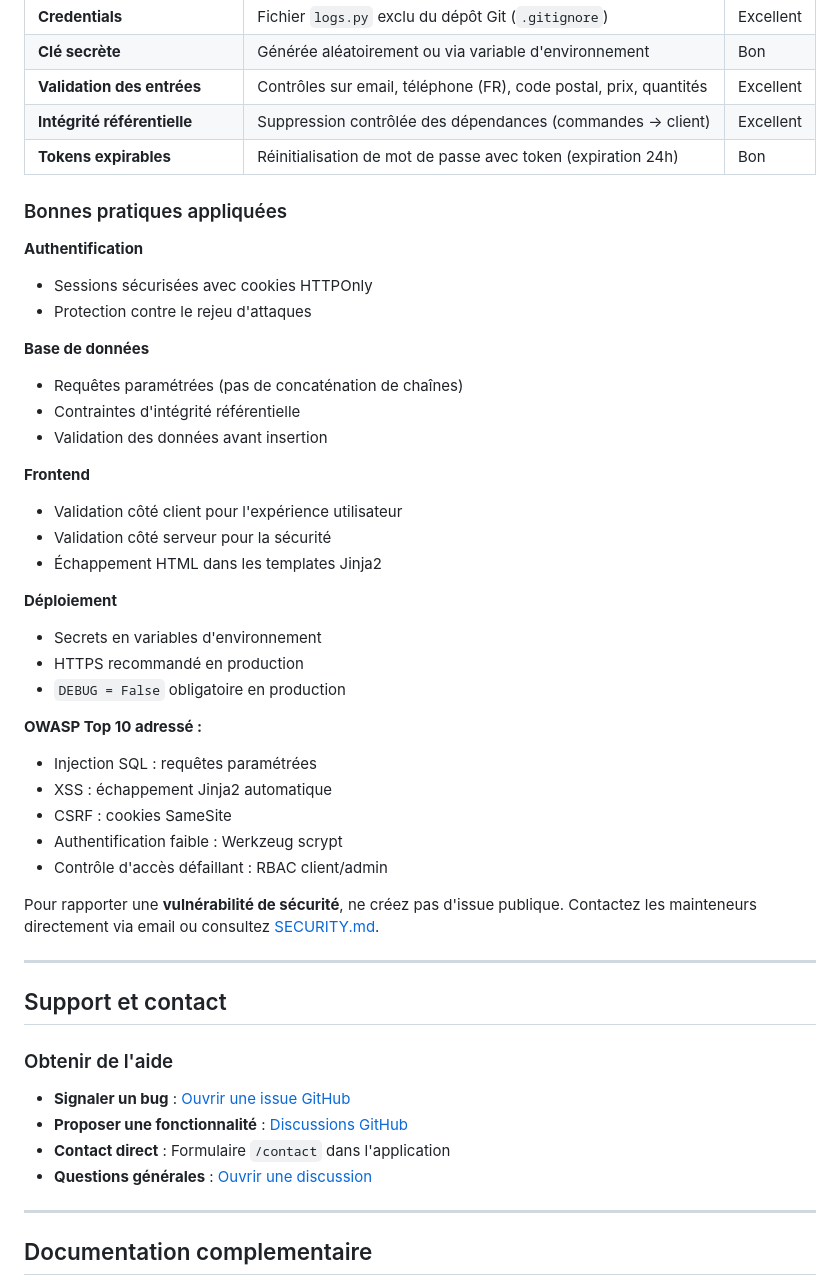
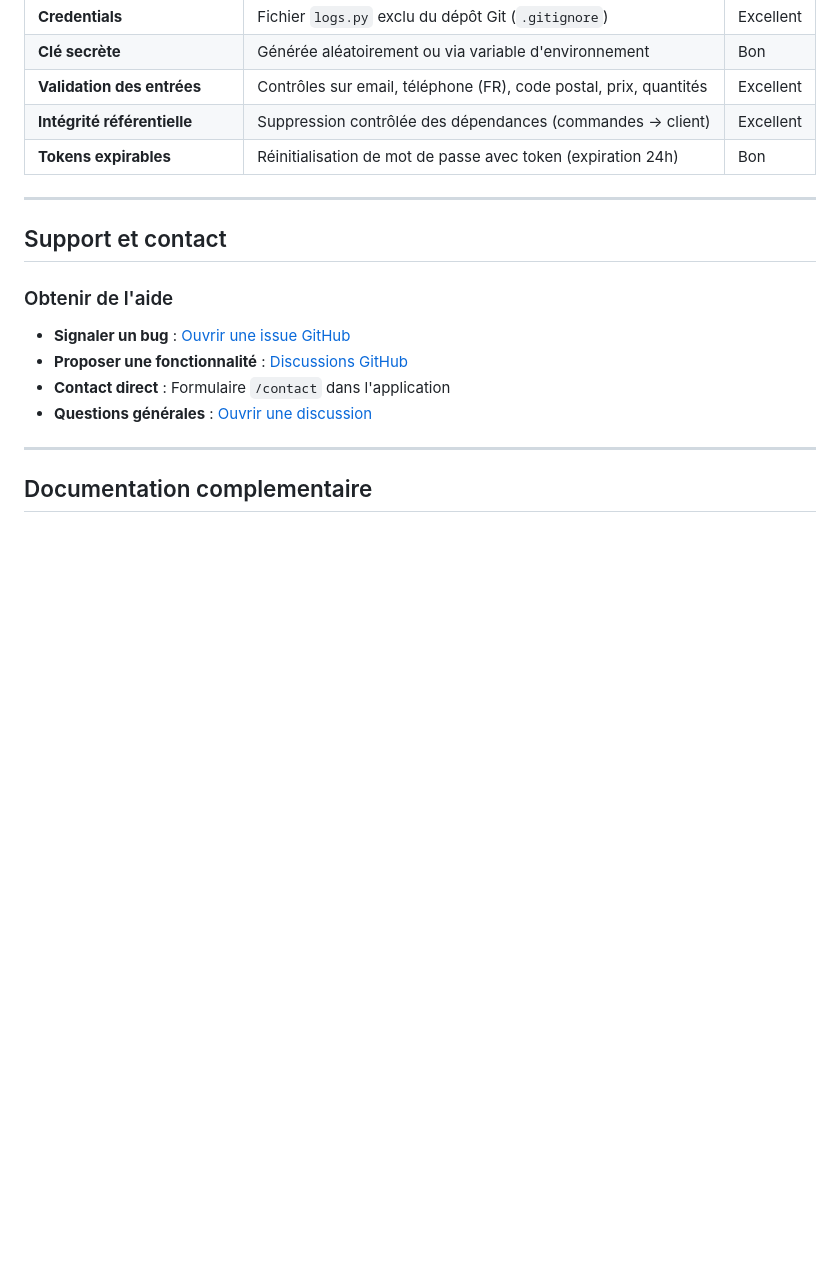
Before and after one commit to AxelBcr/AppDec_VideoGame, a Markdown page: README.md, the part around one of its changes. Drawn GitHub-style; blank space fills up the shorter version.

```diff
--- a/README.md
+++ b/README.md
@@ -1456,36 +1456,6 @@ Ce processus inclut la validation des métadonnées, l'upload de l'image, la con
 | **Intégrité référentielle** | Suppression contrôlée des dépendances (commandes → client) | Excellent |
 | **Tokens expirables** | Réinitialisation de mot de passe avec token (expiration 24h) | Bon |
 
-### Bonnes pratiques appliquées
-
-**Authentification**
-- Sessions sécurisées avec cookies HTTPOnly
-- Protection contre le rejeu d'attaques
-
-**Base de données**
-- Requêtes paramétrées (pas de concaténation de chaînes)
-- Contraintes d'intégrité référentielle
-- Validation des données avant insertion
-
-**Frontend**
-- Validation côté client pour l'expérience utilisateur
-- Validation côté serveur pour la sécurité
-- Échappement HTML dans les templates Jinja2
-
-**Déploiement**
-- Secrets en variables d'environnement
-- HTTPS recommandé en production
-- `DEBUG = False` obligatoire en production
-
-**OWASP Top 10 adressé :**
-- Injection SQL : requêtes paramétrées
-- XSS : échappement Jinja2 automatique
-- CSRF : cookies SameSite
-- Authentification faible : Werkzeug scrypt
-- Contrôle d'accès défaillant : RBAC client/admin
-
-Pour rapporter une **vulnérabilité de sécurité**, ne créez pas d'issue publique. Contactez les mainteneurs directement via email ou consultez [SECURITY.md](SECURITY.md).
-
 ---
 
 ## Support et contact
```
Also changed, not shown: other parts of README.md (+66 -66 lines).
